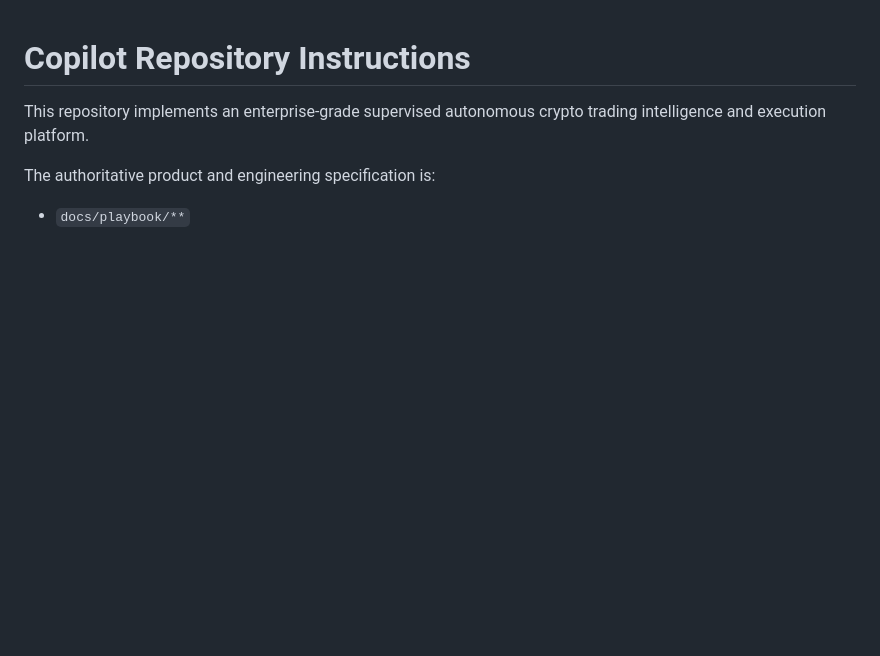
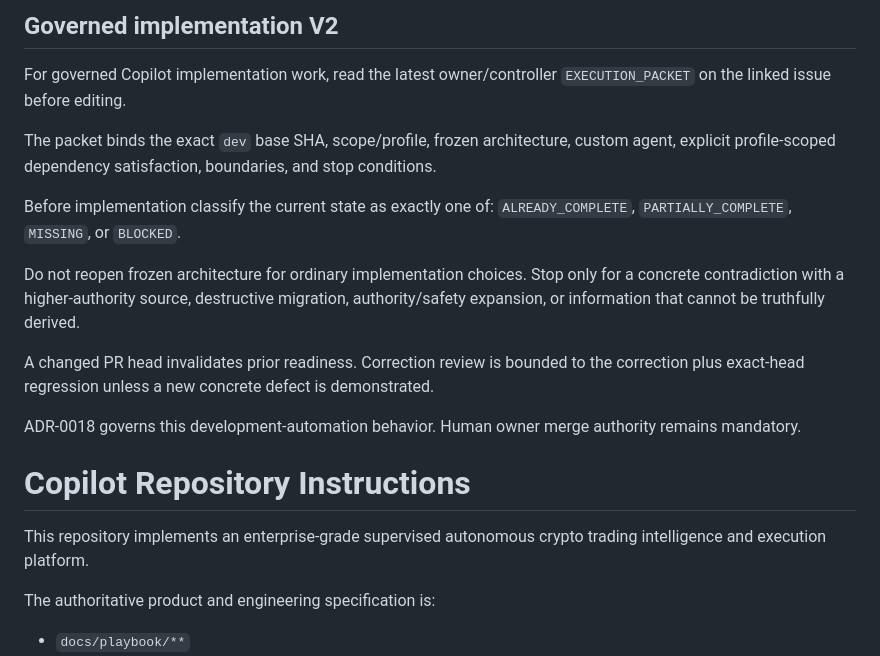
Before and after one commit to AnjanaKavinda/crypto-trading-ai-agent-platform, a Markdown page: .github/copilot-instructions.md, the part around the change. Drawn GitHub-style; blank space fills up the shorter version.

Commit message:
docs: add governed v2 Copilot execution rules

```diff
--- a/.github/copilot-instructions.md
+++ b/.github/copilot-instructions.md
@@ -1,3 +1,27 @@
+## Governed implementation V2
+
+For governed Copilot implementation work, read the latest owner/controller
+`EXECUTION_PACKET` on the linked issue before editing.
+
+The packet binds the exact `dev` base SHA, scope/profile, frozen architecture,
+custom agent, explicit profile-scoped dependency satisfaction, boundaries, and
+stop conditions.
+
+Before implementation classify the current state as exactly one of:
+`ALREADY_COMPLETE`, `PARTIALLY_COMPLETE`, `MISSING`, or `BLOCKED`.
+
+Do not reopen frozen architecture for ordinary implementation choices. Stop only
+for a concrete contradiction with a higher-authority source, destructive
+migration, authority/safety expansion, or information that cannot be truthfully
+derived.
+
+A changed PR head invalidates prior readiness. Correction review is bounded to
+the correction plus exact-head regression unless a new concrete defect is
+demonstrated.
+
+ADR-0018 governs this development-automation behavior. Human owner merge
+authority remains mandatory.
+
 # Copilot Repository Instructions
 
 This repository implements an enterprise-grade supervised autonomous crypto trading intelligence and execution platform.
```
